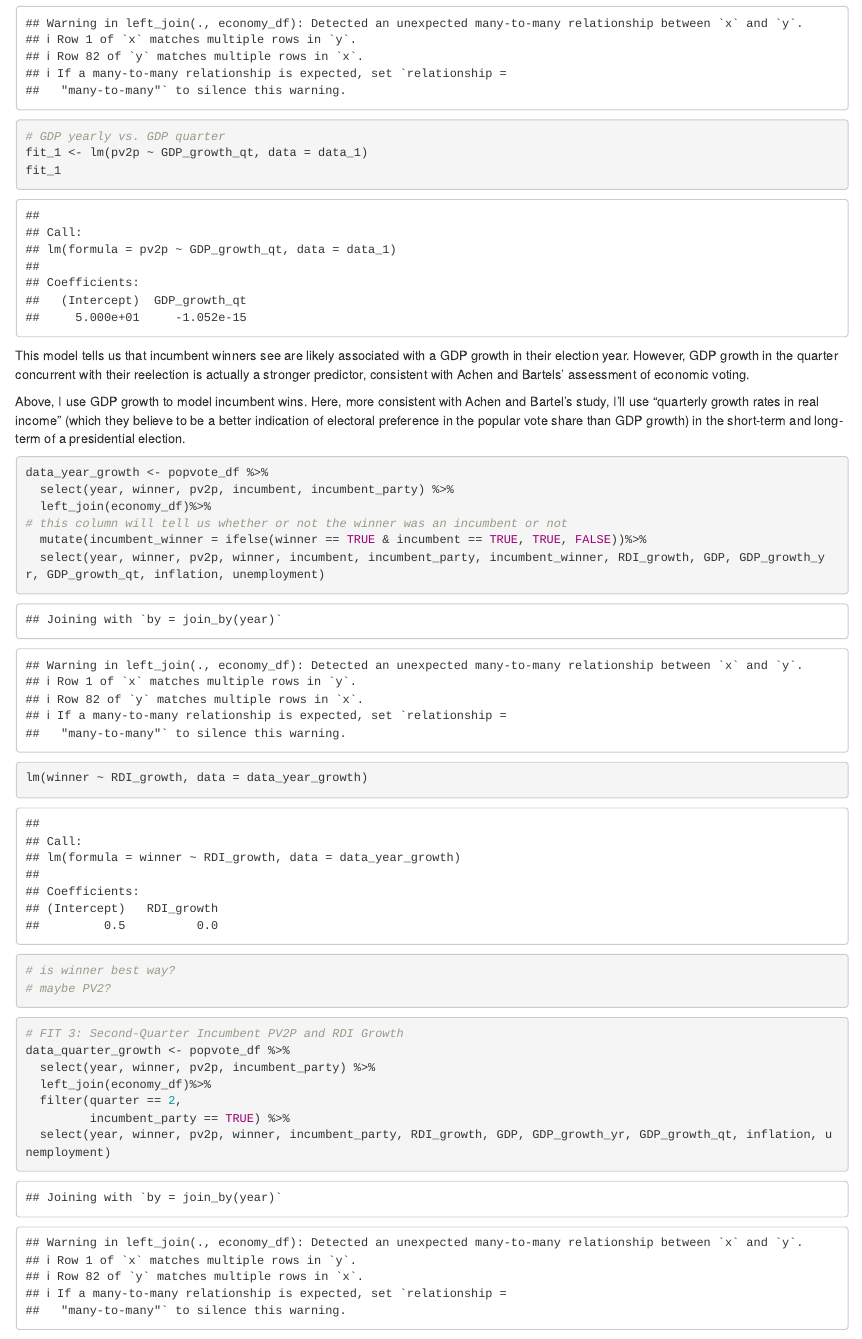
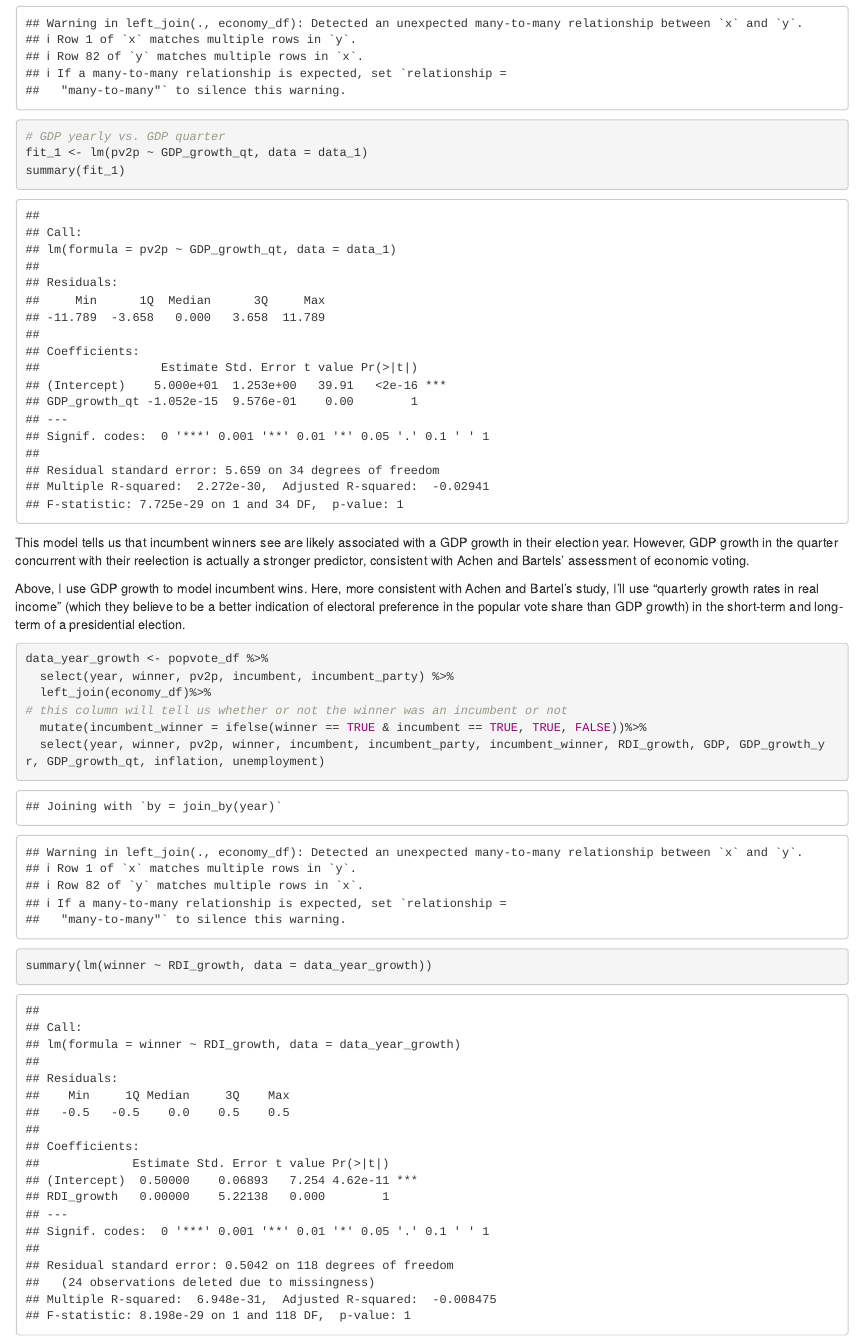
Before and after one commit to carine-h/carine-h.github.io, an R Markdown document (scripts/blog_2_rmd.Rmd): the page in a window 1100 px wide, from 1710 px down. Rendered offline with R 4.5, knitr and Pandoc, with nearby package versions; some code elsewhere in the file could not run offline.

Commit message:
codde updates

````diff
--- a/scripts/blog_2_rmd.Rmd
+++ b/scripts/blog_2_rmd.Rmd
@@ -62,7 +62,7 @@ data_1 <- popvote_df %>%
 
 # GDP yearly vs. GDP quarter
 fit_1 <- lm(pv2p ~ GDP_growth_qt, data = data_1)
-fit_1
+summary(fit_1)
 
 ```
 This model tells us that incumbent winners see are likely associated with a GDP growth in their election year. However, GDP growth in the quarter concurrent with their reelection is actually a stronger predictor, consistent with Achen and Bartels' assessment of economic  voting.
@@ -76,7 +76,7 @@ data_year_growth <- popvote_df %>%
   mutate(incumbent_winner = ifelse(winner == TRUE & incumbent == TRUE, TRUE, FALSE))%>%
   select(year, winner, pv2p, winner, incumbent, incumbent_party, incumbent_winner, RDI_growth, GDP, GDP_growth_yr, GDP_growth_qt, inflation, unemployment)
 
-lm(winner ~ RDI_growth, data = data_year_growth)
+summary(lm(winner ~ RDI_growth, data = data_year_growth))
 # is winner best way?
 # maybe PV2?
 ```
````
Also changed, not shown: scripts/blog_6.Rmd (+0 -1 lines).
